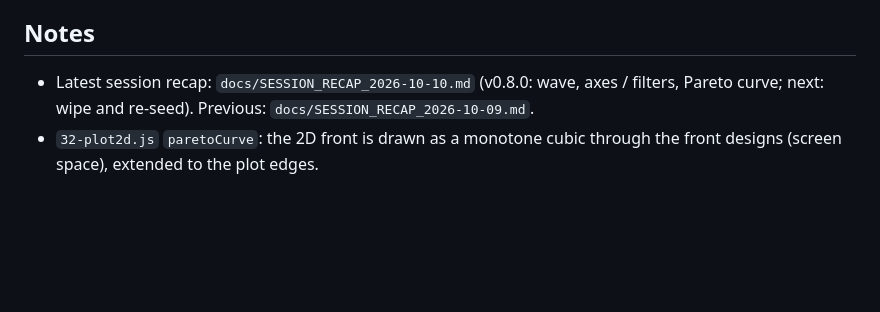
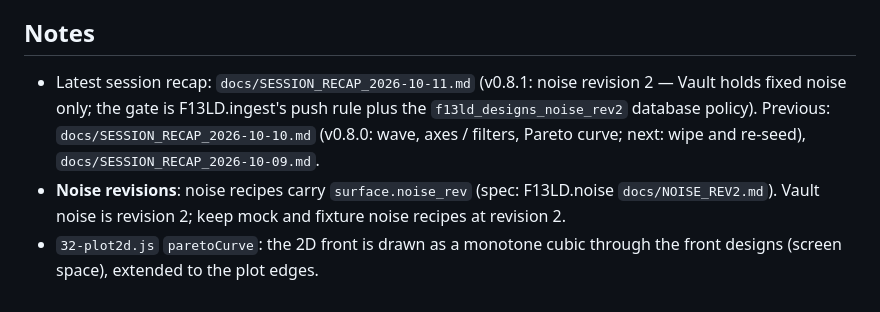
Before and after one commit to mshomper/f13ld.vault, a Markdown page: CLAUDE.md, the part around the change. Drawn GitHub-style; blank space fills up the shorter version.

Commit message:
docs: 2026-10-11 session recap (noise revision 2) and CLAUDE.md pointer
Co-Authored-By: Claude Opus 5.5 <noreply@anthropic.com>

```diff
--- a/CLAUDE.md
+++ b/CLAUDE.md
@@ -102,5 +102,6 @@ npm run audit               # tests/render-audit.js — real Chrome, 4 sizes, sc
 
 ## Notes
 
-- Latest session recap: `docs/SESSION_RECAP_2026-10-10.md` (v0.8.0: wave, axes / filters, Pareto curve; next: wipe and re-seed). Previous: `docs/SESSION_RECAP_2026-10-09.md`.
+- Latest session recap: `docs/SESSION_RECAP_2026-10-11.md` (v0.8.1: noise revision 2 — Vault holds fixed noise only; the gate is F13LD.ingest's push rule plus the `f13ld_designs_noise_rev2` database policy). Previous: `docs/SESSION_RECAP_2026-10-10.md` (v0.8.0: wave, axes / filters, Pareto curve; next: wipe and re-seed), `docs/SESSION_RECAP_2026-10-09.md`.
+- **Noise revisions**: noise recipes carry `surface.noise_rev` (spec: F13LD.noise `docs/NOISE_REV2.md`). Vault noise is revision 2; keep mock and fixture noise recipes at revision 2.
 - `32-plot2d.js` `paretoCurve`: the 2D front is drawn as a monotone cubic through the front designs (screen space), extended to the plot edges.
```
Also changed, not shown: docs/SESSION_RECAP_2026-10-11.md (added, +18 -0 lines).
